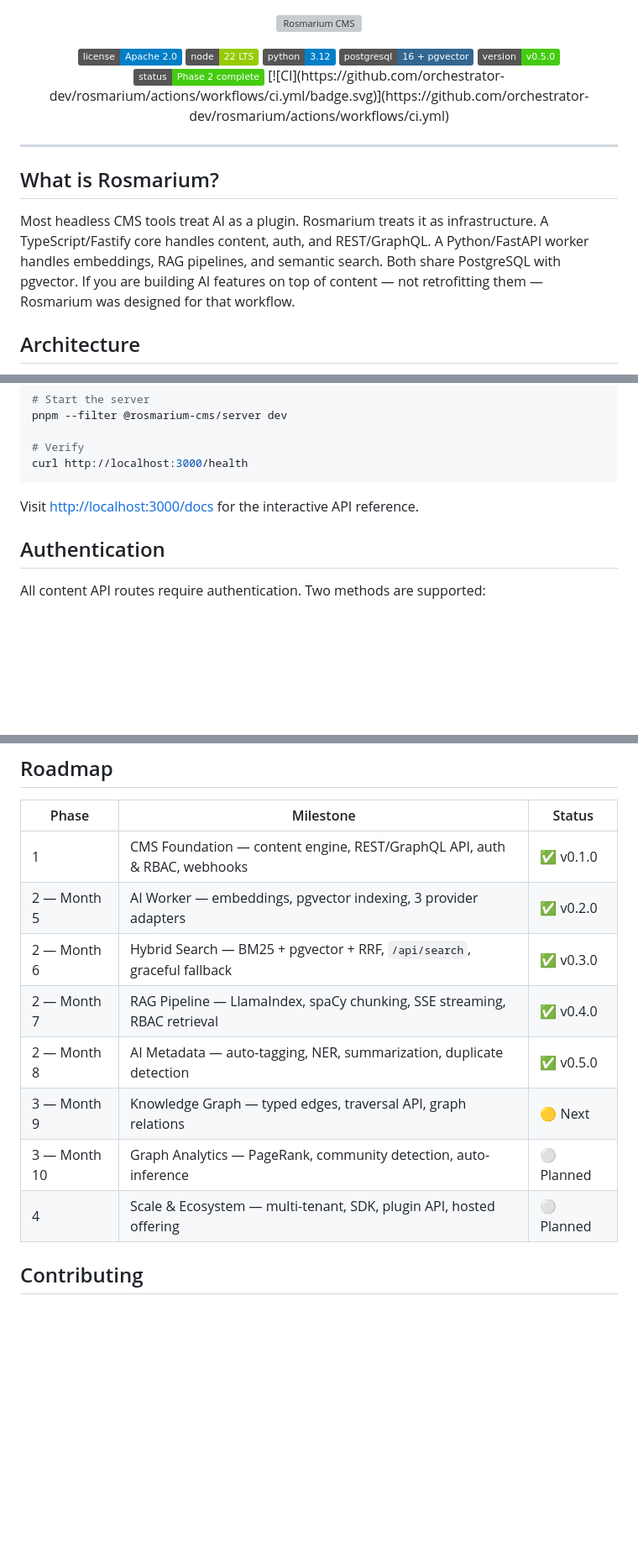
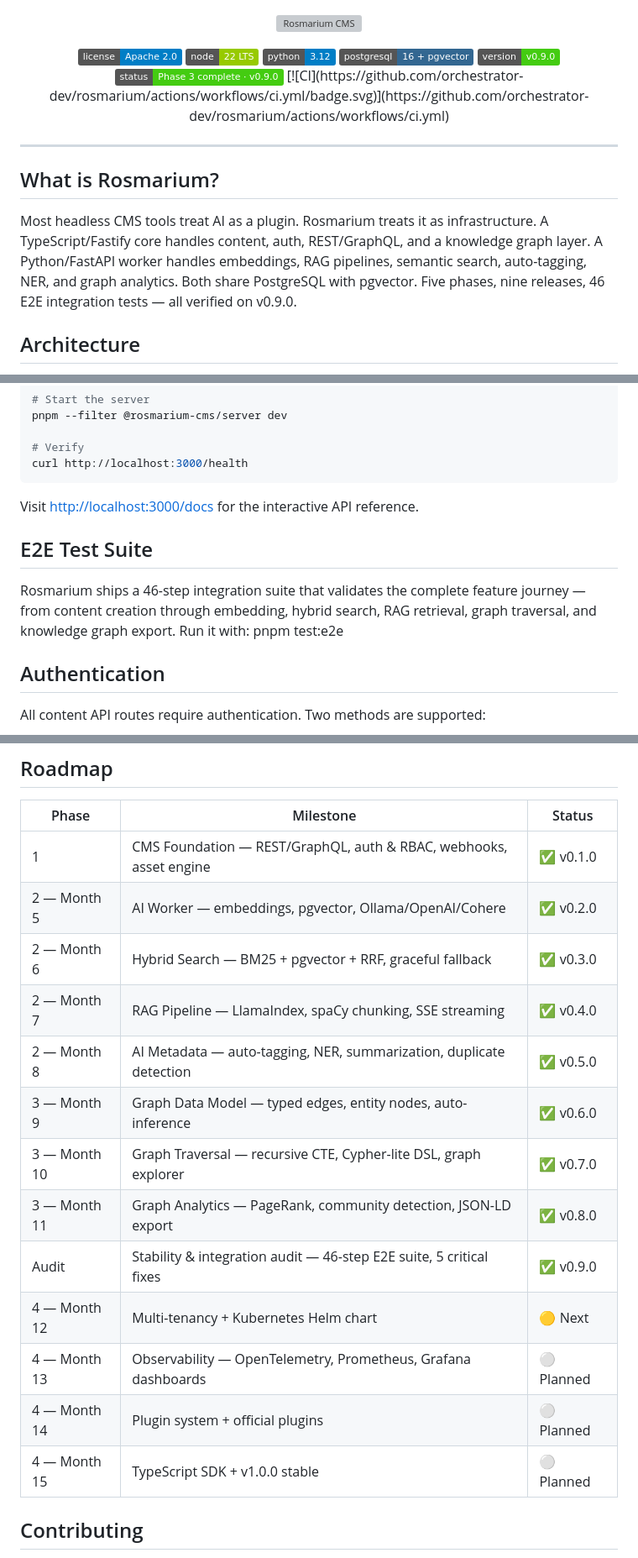
Before and after one commit to orchestrator-dev/rosmarium, a Markdown page: README.md, 3 parts joined by grey strips. Shown at 84% size. GitHub-like rendering; badges without logos; blank space fills up the shorter version; grey boxes are pictures that could not be loaded.

Commit message:
docs: update README to v0.9.0 — accurate roadmap, E2E badge, Phase 3 complete

```diff
--- a/README.md
+++ b/README.md
@@ -7,8 +7,8 @@
   <img src="https://img.shields.io/badge/node-22%20LTS-green" alt="Node" />
   <img src="https://img.shields.io/badge/python-3.12-blue" alt="Python" />
   <img src="https://img.shields.io/badge/postgresql-16%20+%20pgvector-336791" alt="PostgreSQL" />
-  <img src="https://img.shields.io/badge/version-v0.5.0-brightgreen" alt="Version" />
-  <img src="https://img.shields.io/badge/status-Phase%202%20complete-brightgreen" alt="Status" />
+  <img src="https://img.shields.io/badge/version-v0.9.0-brightgreen" alt="Version" />
+  <img src="https://img.shields.io/badge/status-Phase%203%20complete%20%C2%B7%20v0.9.0-brightgreen" alt="Status" />
   [![CI](https://github.com/orchestrator-dev/rosmarium/actions/workflows/ci.yml/badge.svg)](https://github.com/orchestrator-dev/rosmarium/actions/workflows/ci.yml)
 </p>
 
@@ -16,7 +16,12 @@
 
 ## What is Rosmarium?
 
-Most headless CMS tools treat AI as a plugin. Rosmarium treats it as infrastructure. A TypeScript/Fastify core handles content, auth, and REST/GraphQL. A Python/FastAPI worker handles embeddings, RAG pipelines, and semantic search. Both share PostgreSQL with pgvector. If you are building AI features on top of content — not retrofitting them — Rosmarium was designed for that workflow.
+Most headless CMS tools treat AI as a plugin. Rosmarium treats it as
+infrastructure. A TypeScript/Fastify core handles content, auth,
+REST/GraphQL, and a knowledge graph layer. A Python/FastAPI worker
+handles embeddings, RAG pipelines, semantic search, auto-tagging, NER,
+and graph analytics. Both share PostgreSQL with pgvector. Five phases,
+nine releases, 46 E2E integration tests — all verified on v0.9.0.
 
 ## Architecture
 
@@ -149,6 +154,14 @@ curl http://localhost:3000/health
 
 Visit [http://localhost:3000/docs](http://localhost:3000/docs) for the interactive API reference.
 
+## E2E Test Suite
+Rosmarium ships a 46-step integration suite that validates the complete
+feature journey — from content creation through embedding, hybrid
+search, RAG retrieval, graph traversal, and knowledge graph export.
+Run it with:
+  pnpm test:e2e
+
+
 ## Authentication
 
 All content API routes require authentication. Two methods are supported:
@@ -274,14 +287,19 @@ curl -H 'Authorization: Bearer $KEY' \
 
 | Phase | Milestone | Status |
 |---|---|---|
-| 1 | CMS Foundation — content engine, REST/GraphQL API, auth & RBAC, webhooks | ✅ v0.1.0 |
-| 2 — Month 5 | AI Worker — embeddings, pgvector indexing, 3 provider adapters | ✅ v0.2.0 |
-| 2 — Month 6 | Hybrid Search — BM25 + pgvector + RRF, `/api/search`, graceful fallback | ✅ v0.3.0 |
-| 2 — Month 7 | RAG Pipeline — LlamaIndex, spaCy chunking, SSE streaming, RBAC retrieval | ✅ v0.4.0 |
+| 1 | CMS Foundation — REST/GraphQL, auth & RBAC, webhooks, asset engine | ✅ v0.1.0 |
+| 2 — Month 5 | AI Worker — embeddings, pgvector, Ollama/OpenAI/Cohere | ✅ v0.2.0 |
+| 2 — Month 6 | Hybrid Search — BM25 + pgvector + RRF, graceful fallback | ✅ v0.3.0 |
+| 2 — Month 7 | RAG Pipeline — LlamaIndex, spaCy chunking, SSE streaming | ✅ v0.4.0 |
 | 2 — Month 8 | AI Metadata — auto-tagging, NER, summarization, duplicate detection | ✅ v0.5.0 |
-| 3 — Month 9 | Knowledge Graph — typed edges, traversal API, graph relations | 🟡 Next |
-| 3 — Month 10 | Graph Analytics — PageRank, community detection, auto-inference | ⚪ Planned |
-| 4 | Scale & Ecosystem — multi-tenant, SDK, plugin API, hosted offering | ⚪ Planned |
+| 3 — Month 9 | Graph Data Model — typed edges, entity nodes, auto-inference | ✅ v0.6.0 |
+| 3 — Month 10 | Graph Traversal — recursive CTE, Cypher-lite DSL, graph explorer | ✅ v0.7.0 |
+| 3 — Month 11 | Graph Analytics — PageRank, community detection, JSON-LD export | ✅ v0.8.0 |
+| Audit | Stability & integration audit — 46-step E2E suite, 5 critical fixes | ✅ v0.9.0 |
+| 4 — Month 12 | Multi-tenancy + Kubernetes Helm chart | 🟡 Next |
+| 4 — Month 13 | Observability — OpenTelemetry, Prometheus, Grafana dashboards | ⚪ Planned |
+| 4 — Month 14 | Plugin system + official plugins | ⚪ Planned |
+| 4 — Month 15 | TypeScript SDK + v1.0.0 stable | ⚪ Planned |
 
 
 ## Contributing
```
